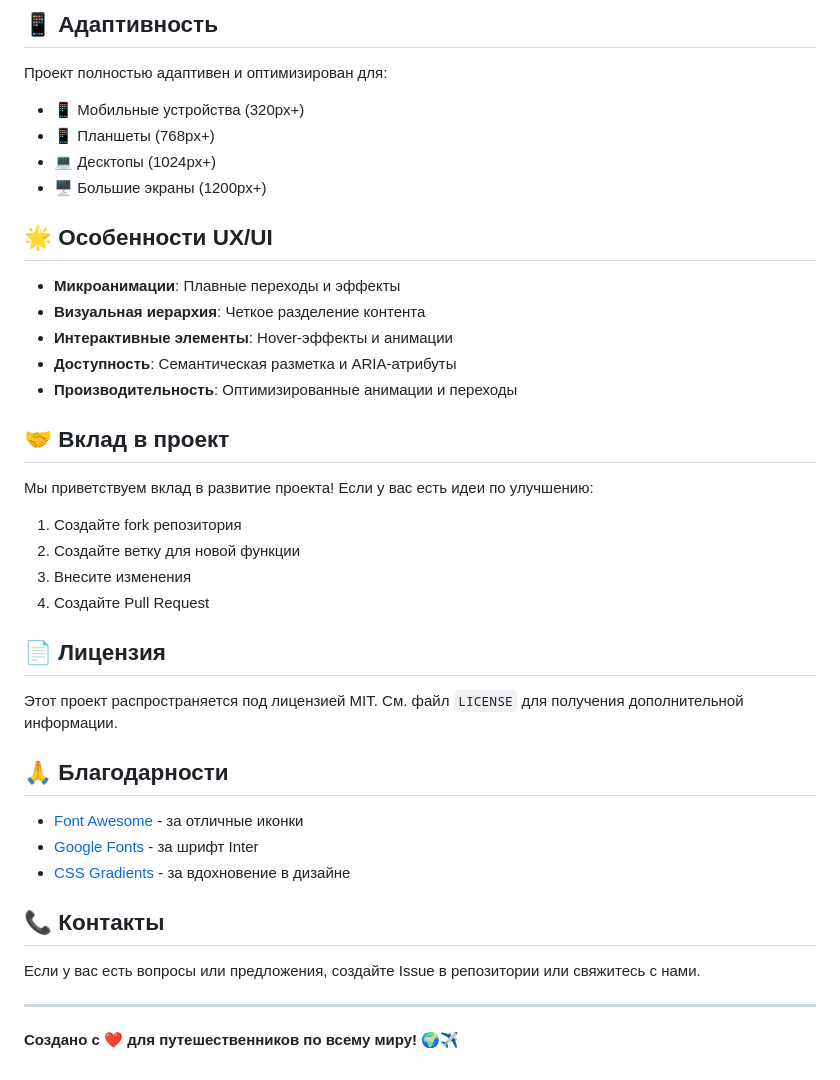
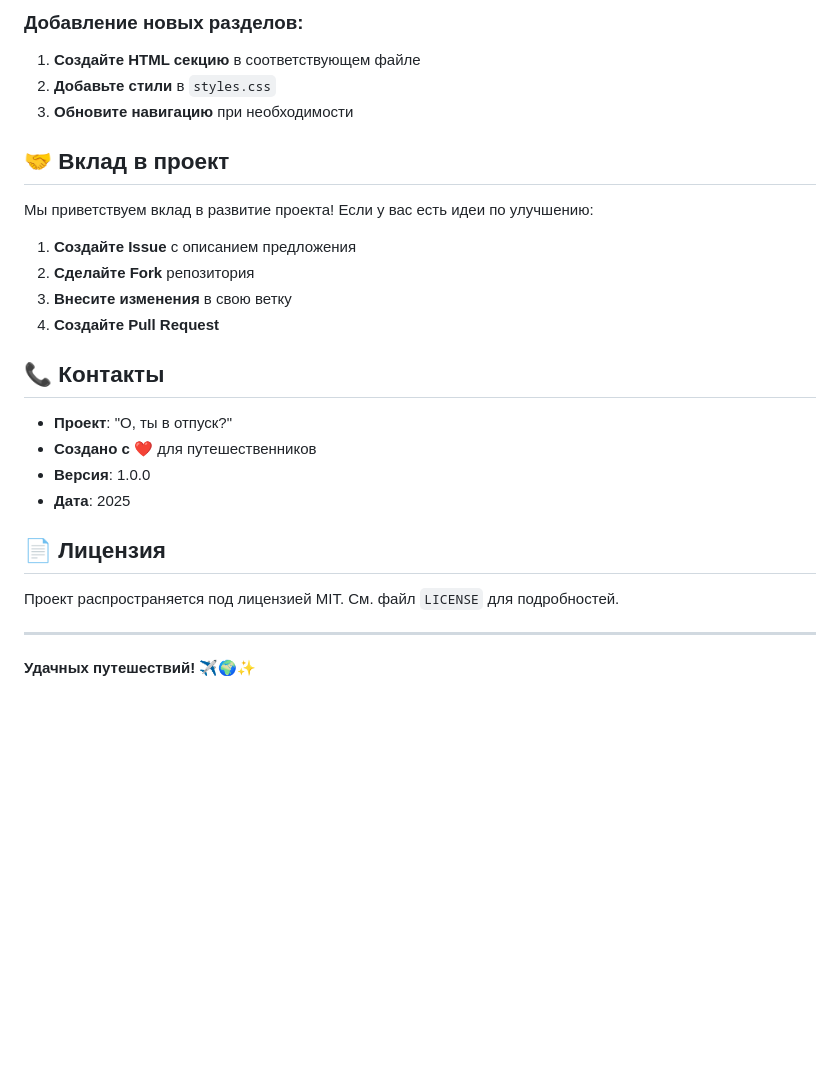
Before and after one commit to ootpusk/travel-tools, a Markdown page: README.md, the part around one of its changes. GitHub-like rendering; blank space fills up the shorter version.

```diff
--- a/README.md
+++ b/README.md
@@ -145,42 +108,28 @@ travel-tools/
-## 📱 Адаптивность
-
-Проект полностью адаптивен и оптимизирован для:
-- 📱 Мобильные устройства (320px+)
-- 📱 Планшеты (768px+)
-- 💻 Десктопы (1024px+)
-- 🖥️ Большие экраны (1200px+)
-
-## 🌟 Особенности UX/UI
-
-- **Микроанимации**: Плавные переходы и эффекты
-- **Визуальная иерархия**: Четкое разделение контента
-- **Интерактивные элементы**: Hover-эффекты и анимации
-- **Доступность**: Семантическая разметка и ARIA-атрибуты
-- **Производительность**: Оптимизированные анимации и переходы
+### Добавление новых разделов:
+1. **Создайте HTML секцию** в соответствующем файле
+2. **Добавьте стили** в `styles.css`
+3. **Обновите навигацию** при необходимости
 
 ## 🤝 Вклад в проект
 
 Мы приветствуем вклад в развитие проекта! Если у вас есть идеи по улучшению:
 
-1. Создайте fork репозитория
-2. Создайте ветку для новой функции
-3. Внесите изменения
-4. Создайте Pull Request
+1. **Создайте Issue** с описанием предложения
+2. **Сделайте Fork** репозитория
+3. **Внесите изменения** в свою ветку
+4. **Создайте Pull Request**
+
+## 📞 Контакты
+
+- **Проект**: "О, ты в отпуск?"
+- **Создано с ❤️** для путешественников
+- **Версия**: 1.0.0
+- **Дата**: 2025
 
 ## 📄 Лицензия
 
-Этот проект распространяется под лицензией MIT. См. файл `LICENSE` для получения дополнительной информации.
-
-## 🙏 Благодарности
-
-- [Font Awesome](https://fontawesome.com/) - за отличные иконки
-- [Google Fonts](https://fonts.google.com/) - за шрифт Inter
-- [CSS Gradients](https://cssgradient.io/) - за вдохновение в дизайне
-
-## 📞 Контакты
-
-Если у вас есть вопросы или предложения, создайте Issue в репозитории или свяжитесь с нами.
+Проект распространяется под лицензией MIT. См. файл `LICENSE` для подробностей.
 
 ---
 
-**Создано с ❤️ для путешественников по всему миру!** 🌍✈️
+**Удачных путешествий! ✈️🌍✨**
```
Also changed, not shown: other parts of README.md (+79 -116 lines).
